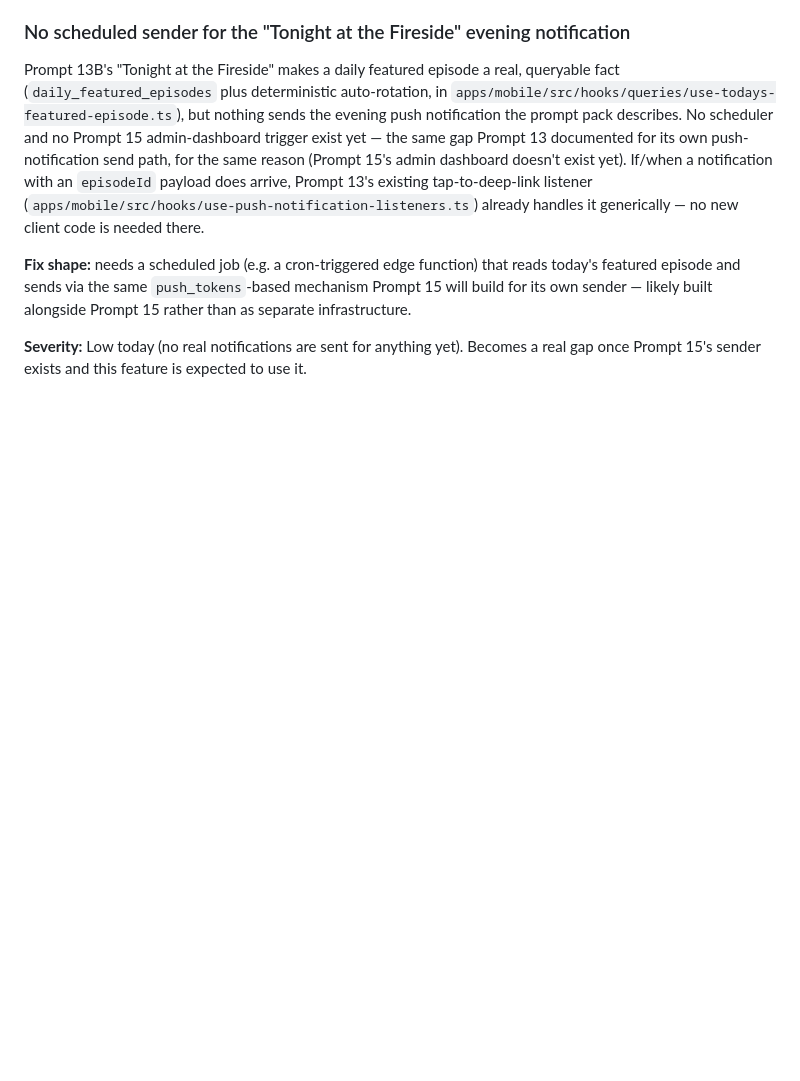
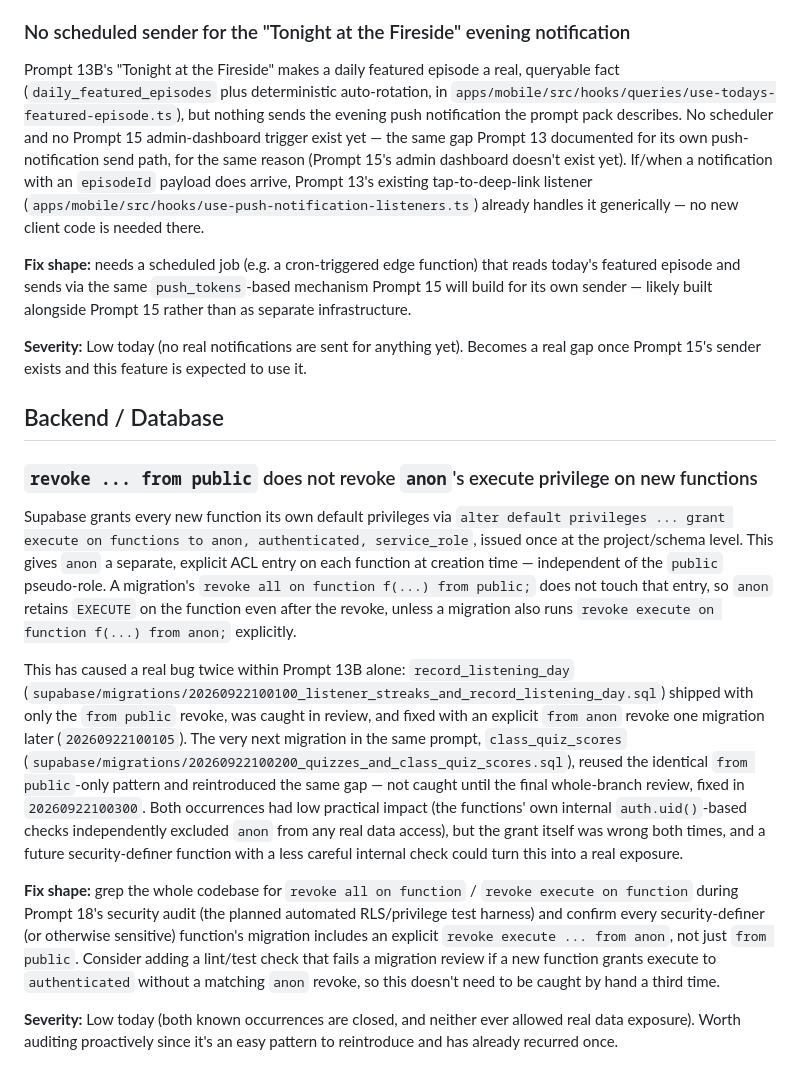
Before and after one commit to Dageniusdrap/Village-FireSide-App, a Markdown page: docs/known-issues.md, the part around the change. Rendered like a GitHub page; blank space fills up the shorter version.

Commit message:
docs: flag anon default-privilege gap for Prompt 18's security audit
The anon-execute revoke gap recurred twice within this branch alone
(record_listening_day, then class_quiz_scores one migration later) —
worth a proactive grep across the whole codebase, not just relying on
review to catch it a third time.

Co-Authored-By: Claude Sonnet 5 <noreply@anthropic.com>

```diff
--- a/docs/known-issues.md
+++ b/docs/known-issues.md
@@ -217,3 +217,45 @@ likely built alongside Prompt 15 rather than as separate infrastructure.
 **Severity:** Low today (no real notifications are sent for anything
 yet). Becomes a real gap once Prompt 15's sender exists and this
 feature is expected to use it.
+
+## Backend / Database
+
+### `revoke ... from public` does not revoke `anon`'s execute privilege on new functions
+
+Supabase grants every new function its own default privileges via
+`alter default privileges ... grant execute on functions to anon,
+authenticated, service_role`, issued once at the project/schema level.
+This gives `anon` a separate, explicit ACL entry on each function at
+creation time — independent of the `public` pseudo-role. A migration's
+`revoke all on function f(...) from public;` does not touch that entry,
+so `anon` retains `EXECUTE` on the function even after the revoke,
+unless a migration also runs `revoke execute on function f(...) from
+anon;` explicitly.
+
+This has caused a real bug twice within Prompt 13B alone: `record_listening_day`
+(`supabase/migrations/20260922100100_listener_streaks_and_record_listening_day.sql`)
+shipped with only the `from public` revoke, was caught in review, and
+fixed with an explicit `from anon` revoke one migration later
+(`20260922100105`). The very next migration in the same prompt,
+`class_quiz_scores`
+(`supabase/migrations/20260922100200_quizzes_and_class_quiz_scores.sql`),
+reused the identical `from public`-only pattern and reintroduced the
+same gap — not caught until the final whole-branch review, fixed in
+`20260922100300`. Both occurrences had low practical impact (the
+functions' own internal `auth.uid()`-based checks independently
+excluded `anon` from any real data access), but the grant itself was
+wrong both times, and a future security-definer function with a less
+careful internal check could turn this into a real exposure.
+
+**Fix shape:** grep the whole codebase for `revoke all on function` /
+`revoke execute on function` during Prompt 18's security audit (the
+planned automated RLS/privilege test harness) and confirm every
+security-definer (or otherwise sensitive) function's migration includes
+an explicit `revoke execute ... from anon`, not just `from public`.
+Consider adding a lint/test check that fails a migration review if a
+new function grants execute to `authenticated` without a matching
+`anon` revoke, so this doesn't need to be caught by hand a third time.
+
+**Severity:** Low today (both known occurrences are closed, and neither
+ever allowed real data exposure). Worth auditing proactively since it's
+an easy pattern to reintroduce and has already recurred once.
```
